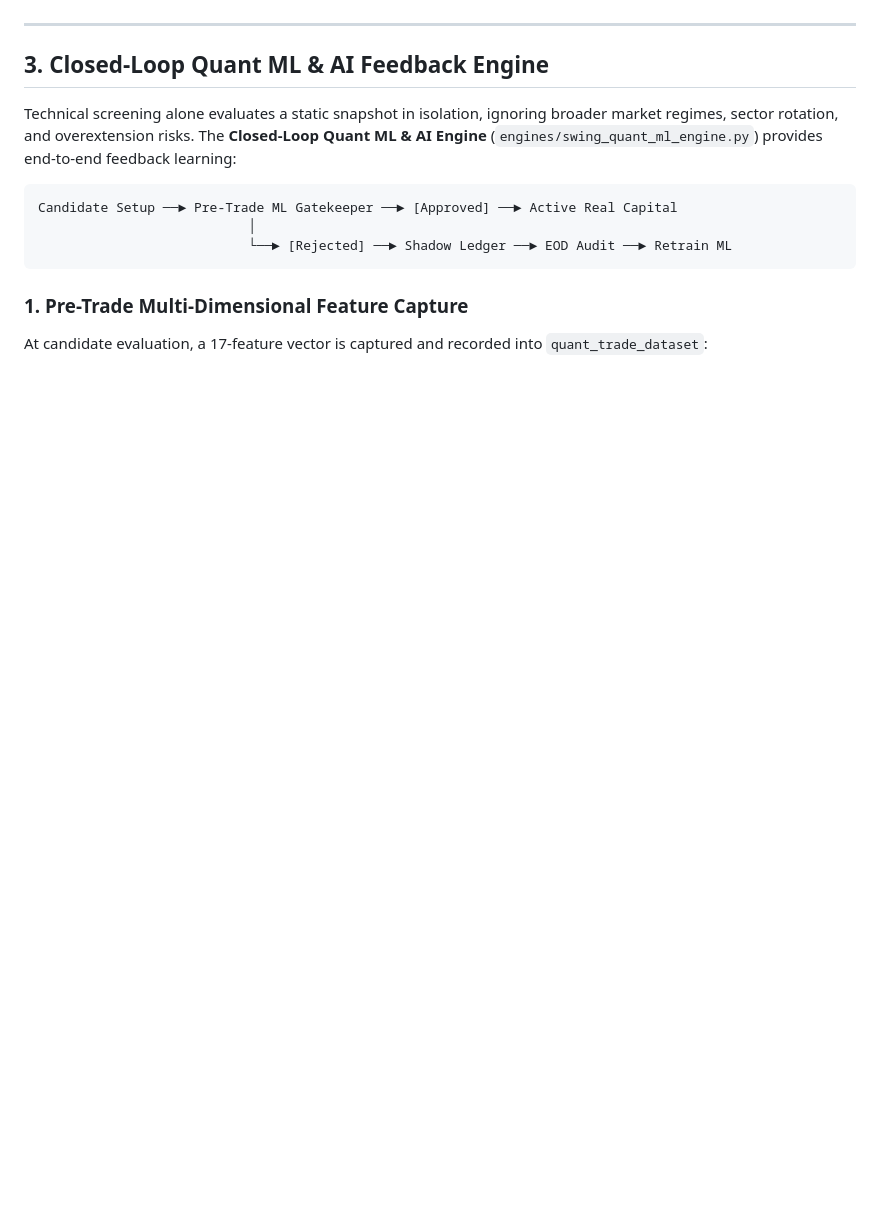
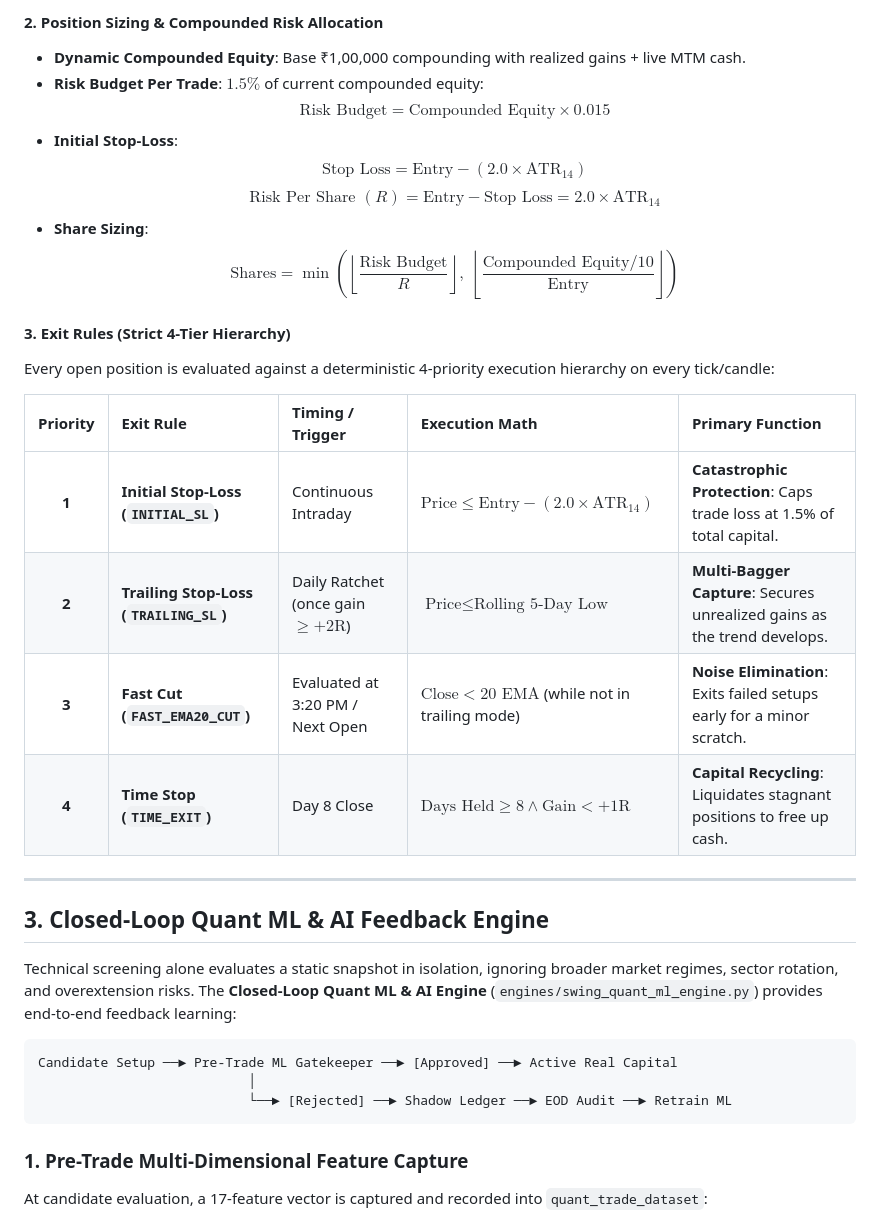
Before and after one commit to satishreddy07/nse-tradingdesk, a Markdown page: README.md, the part around one of its changes. GitHub-like rendering; blank space fills up the shorter version.

Commit message:
docs: add exact Nifty 500 entry and exit mathematical specifications to README

```diff
--- a/README.md
+++ b/README.md
@@ -93,3 +110,23 @@ Every candidate is ranked across six independent statistical dimensions against
+#### 2. Position Sizing & Compounded Risk Allocation
+- **Dynamic Compounded Equity**: Base ₹1,00,000 compounding with realized gains + live MTM cash.
+- **Risk Budget Per Trade**: $1.5\%$ of current compounded equity:
+  $$\text{Risk Budget} = \text{Compounded Equity} \times 0.015$$
+- **Initial Stop-Loss**:
+  $$\text{Stop Loss} = \text{Entry} - (2.0 \times \text{ATR}_{14})$$
+  $$\text{Risk Per Share } (R) = \text{Entry} - \text{Stop Loss} = 2.0 \times \text{ATR}_{14}$$
+- **Share Sizing**:
+  $$\text{Shares} = \min\left(\left\lfloor \frac{\text{Risk Budget}}{R} \right\rfloor,\; \left\lfloor \frac{\text{Compounded Equity} / 10}{\text{Entry}} \right\rfloor\right)$$
+
+#### 3. Exit Rules (Strict 4-Tier Hierarchy)
+
+Every open position is evaluated against a deterministic 4-priority execution hierarchy on every tick/candle:
+
+| Priority | Exit Rule | Timing / Trigger | Execution Math | Primary Function |
+| :-: | :--- | :--- | :--- | :--- |
+| **1** | **Initial Stop-Loss (`INITIAL_SL`)** | Continuous Intraday | $\text{Price} \le \text{Entry} - (2.0 \times \text{ATR}_{14})$ | **Catastrophic Protection**: Caps trade loss at 1.5% of total capital. |
+| **2** | **Trailing Stop-Loss (`TRAILING_SL`)** | Daily Ratchet (once gain $\ge +2\text{R}$) | $\text{Price} \le \text{Rolling 5-Day Low}$ | **Multi-Bagger Capture**: Secures unrealized gains as the trend develops. |
+| **3** | **Fast Cut (`FAST_EMA20_CUT`)** | Evaluated at 3:20 PM / Next Open | $\text{Close} < 20\text{ EMA}$ (while not in trailing mode) | **Noise Elimination**: Exits failed setups early for a minor scratch. |
+| **4** | **Time Stop (`TIME_EXIT`)** | Day 8 Close | $\text{Days Held} \ge 8 \land \text{Gain} < +1\text{R}$ | **Capital Recycling**: Liquidates stagnant positions to free up cash. |
 
 ---
 
```
Also changed, not shown: other parts of README.md (+17 -0 lines).
